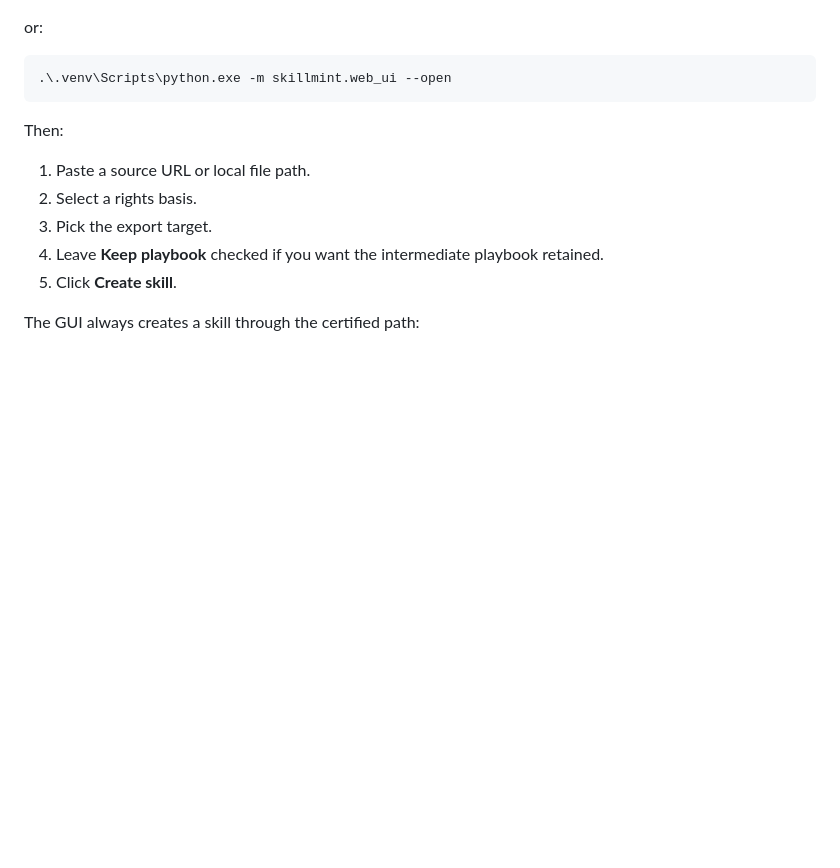
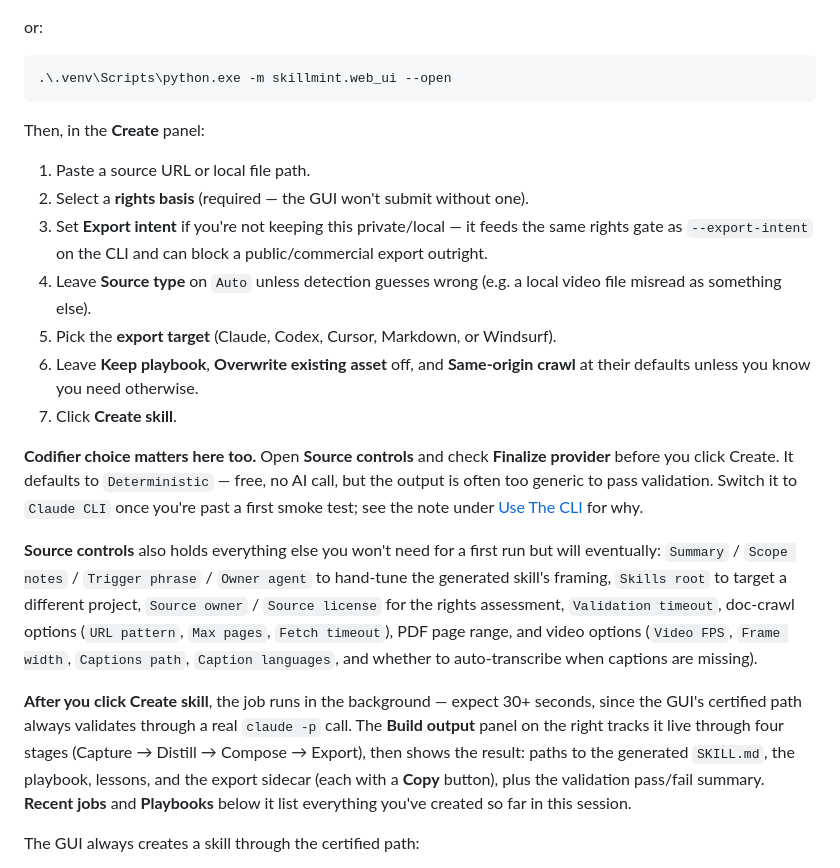
Before and after one commit to eddyficial/skillmint, a Markdown page: README.md, the part around the change. Drawn GitHub-style; blank space fills up the shorter version.

Commit message:
docs: document the full GUI form, not just the five basic fields
The README's GUI walkthrough covered source/rights-basis/export-target/
keep-playbook/create-skill, but the actual form has ~20 more fields:
export intent, source type, asset shape, overwrite/same-origin toggles,
and an entire collapsed "Source controls" section (summary, scope notes,
trigger phrase, owner agent, project root, source owner/license, finalize
provider, validation timeout, doc-crawl options, PDF page range, and
video capture options) — none of it documented.

Two things specifically worth surfacing, found by actually running a job
through the GUI end-to-end: the codifier-quality gap already called out
in the CLI section applies here too, except the choice is hidden inside
that collapsed section as "Finalize provider" rather than a visible flag;
and nothing described what happens after clicking Create (a background
job, a live four-stage pipeline tracker, then a results panel with file
paths and a validation summary) which a first-time user would have no
way to anticipate.

Co-Authored-By: Claude Sonnet 5 <noreply@anthropic.com>
Claude-Session: https://claude.ai/code/session_01VHutCcohAAQZ6zcZvd8nno

````diff
--- a/README.md
+++ b/README.md
@@ -143,13 +143,21 @@ or:
 .\.venv\Scripts\python.exe -m skillmint.web_ui --open
 ```
 
-Then:
+Then, in the **Create** panel:
 
 1. Paste a source URL or local file path.
-2. Select a rights basis.
-3. Pick the export target.
-4. Leave **Keep playbook** checked if you want the intermediate playbook retained.
-5. Click **Create skill**.
+2. Select a **rights basis** (required — the GUI won't submit without one).
+3. Set **Export intent** if you're not keeping this private/local — it feeds the same rights gate as `--export-intent` on the CLI and can block a public/commercial export outright.
+4. Leave **Source type** on `Auto` unless detection guesses wrong (e.g. a local video file misread as something else).
+5. Pick the **export target** (Claude, Codex, Cursor, Markdown, or Windsurf).
+6. Leave **Keep playbook**, **Overwrite existing asset** off, and **Same-origin crawl** at their defaults unless you know you need otherwise.
+7. Click **Create skill**.
+
+**Codifier choice matters here too.** Open **Source controls** and check **Finalize provider** before you click Create. It defaults to `Deterministic` — free, no AI call, but the output is often too generic to pass validation. Switch it to `Claude CLI` once you're past a first smoke test; see the note under [Use The CLI](#use-the-cli) for why.
+
+**Source controls** also holds everything else you won't need for a first run but will eventually: `Summary` / `Scope notes` / `Trigger phrase` / `Owner agent` to hand-tune the generated skill's framing, `Skills root` to target a different project, `Source owner` / `Source license` for the rights assessment, `Validation timeout`, doc-crawl options (`URL pattern`, `Max pages`, `Fetch timeout`), PDF page range, and video options (`Video FPS`, `Frame width`, `Captions path`, `Caption languages`, and whether to auto-transcribe when captions are missing).
+
+**After you click Create skill**, the job runs in the background — expect 30+ seconds, since the GUI's certified path always validates through a real `claude -p` call. The **Build output** panel on the right tracks it live through four stages (Capture → Distill → Compose → Export), then shows the result: paths to the generated `SKILL.md`, the playbook, lessons, and the export sidecar (each with a **Copy** button), plus the validation pass/fail summary. **Recent jobs** and **Playbooks** below it list everything you've created so far in this session.
 
 The GUI always creates a skill through the certified path:
 
````
